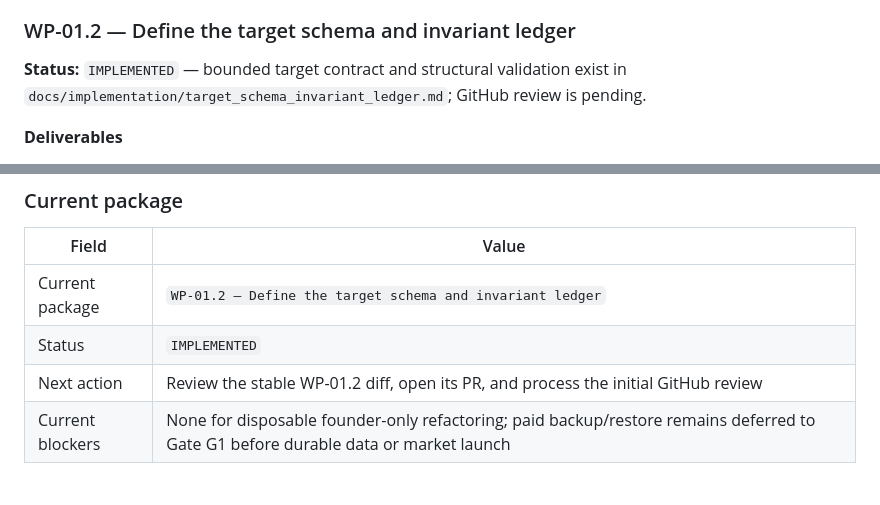
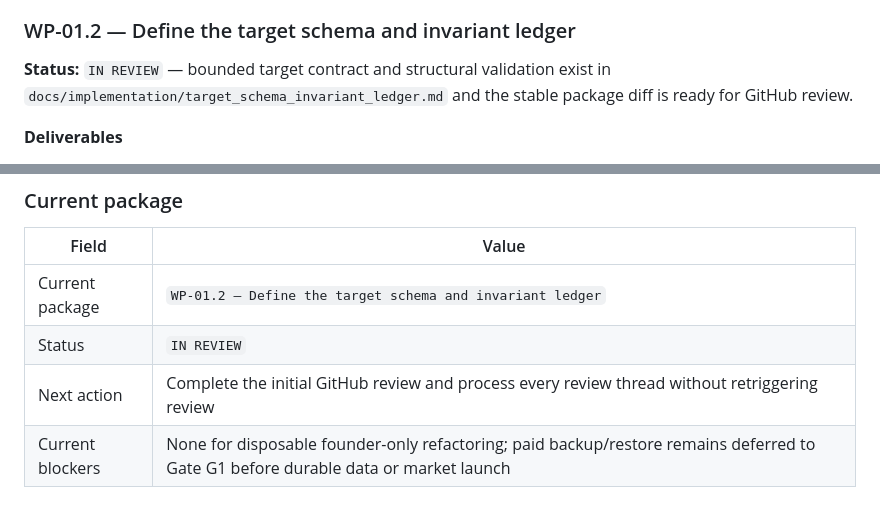
Before and after one commit to baracuda3612/Love-Yourself-AI-Caring-Bot, a Markdown page: docs/implementation/pre_mvp_implementation_roadmap.md, 2 parts joined by grey strips. Drawn GitHub-style.

Commit message:
docs(WP-01.2): prepare package review

```diff
--- a/docs/implementation/pre_mvp_implementation_roadmap.md
+++ b/docs/implementation/pre_mvp_implementation_roadmap.md
@@ -567,9 +567,9 @@ completed successfully with the application, PostgreSQL, and Redis online.
 
 ### WP-01.2 — Define the target schema and invariant ledger
 
-**Status:** `IMPLEMENTED` — bounded target contract and structural validation
-exist in `docs/implementation/target_schema_invariant_ledger.md`; GitHub review
-is pending.
+**Status:** `IN REVIEW` — bounded target contract and structural validation
+exist in `docs/implementation/target_schema_invariant_ledger.md` and the stable
+package diff is ready for GitHub review.
 
 **Deliverables**
 
@@ -1572,8 +1572,8 @@ block exit gate passes.
 | Field | Value |
 |---|---|
 | Current package | `WP-01.2 — Define the target schema and invariant ledger` |
-| Status | `IMPLEMENTED` |
-| Next action | Review the stable WP-01.2 diff, open its PR, and process the initial GitHub review |
+| Status | `IN REVIEW` |
+| Next action | Complete the initial GitHub review and process every review thread without retriggering review |
 | Current blockers | None for disposable founder-only refactoring; paid backup/restore remains deferred to Gate G1 before durable data or market launch |
 
 ### Private founder log
```
Also changed, not shown: 1 other file.
